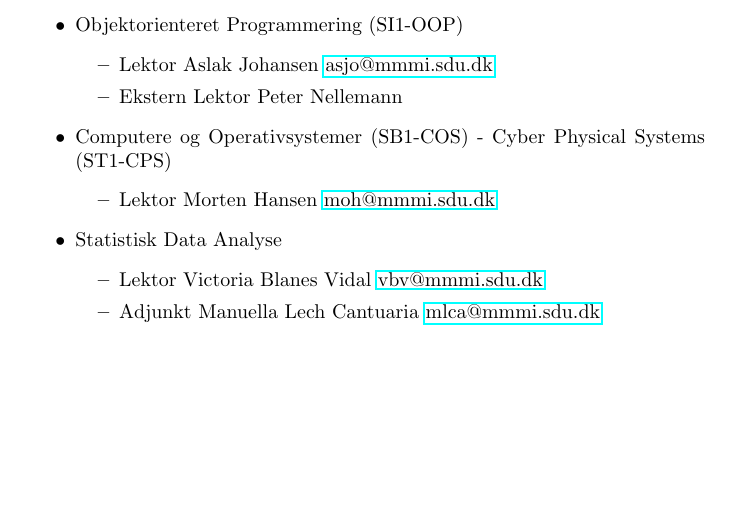
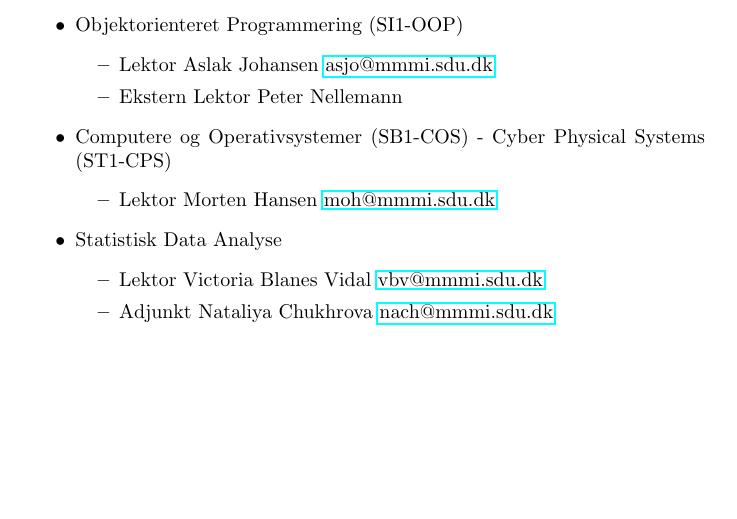
Before and after one commit to SDU-SW-Engineering/sdu-se-teaching-sem1, a LaTeX book (doc/contact.tex): part of page 1 of 2, cut so that both start at the same text. Compiled offline with pdfLaTeX.

Commit message:
Replaced Manuella with Nataliya for statistical data analysis

```diff
--- a/doc/contact.tex
+++ b/doc/contact.tex
@@ -28,7 +28,7 @@ Undervisere:
   \item Statistisk Data Analyse
     \begin{itemize}
       \item Lektor Victoria Blanes Vidal \href{mailto:vbv@mmmi.sdu.dk}{vbv@mmmi.sdu.dk}
-      \item Adjunkt Manuella Lech Cantuaria \href{mailto:mlca@mmmi.sdu.dk}{mlca@mmmi.sdu.dk}
+      \item Adjunkt Nataliya Chukhrova \href{mailto:nach@mmmi.sdu.dk}{nach@mmmi.sdu.dk}
     \end{itemize}
 \end{itemize}
 
```
